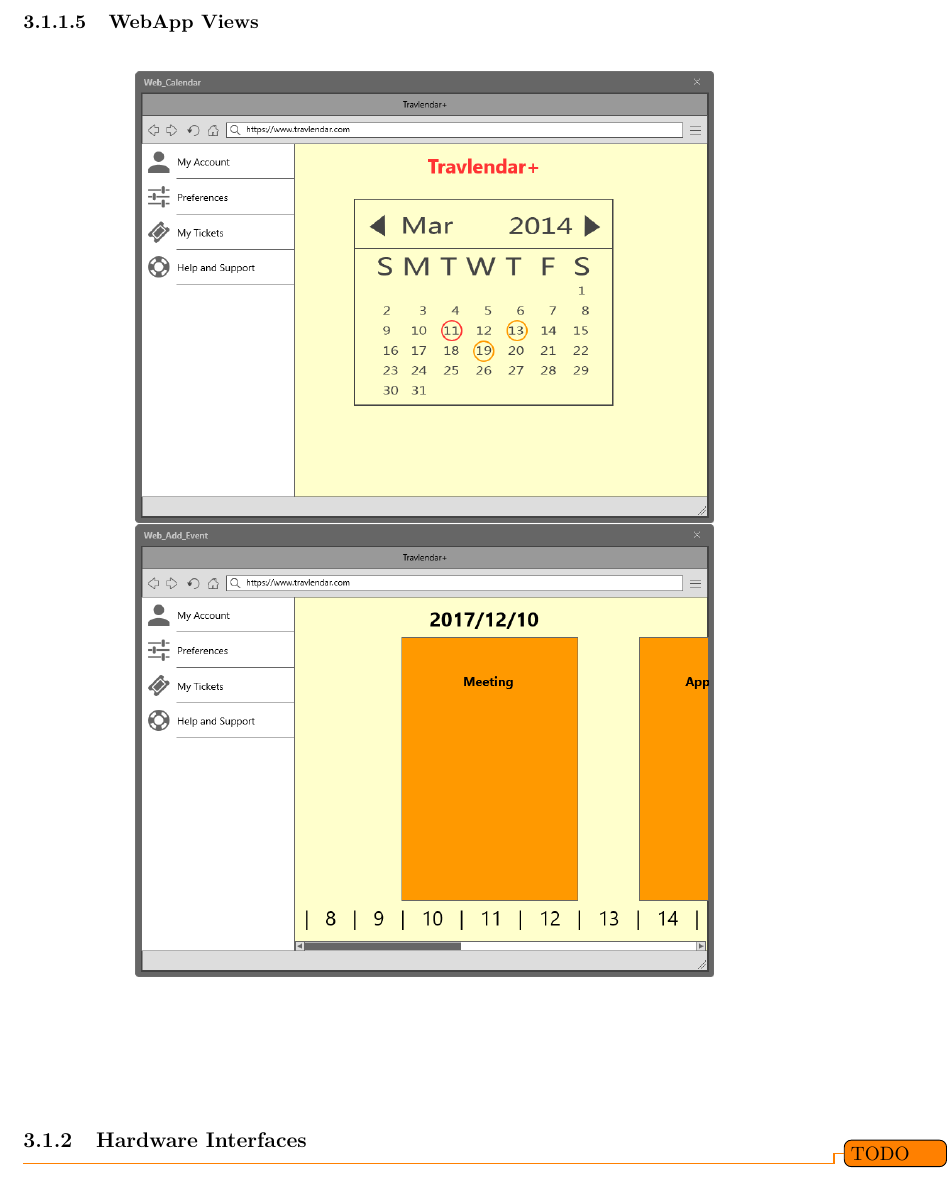
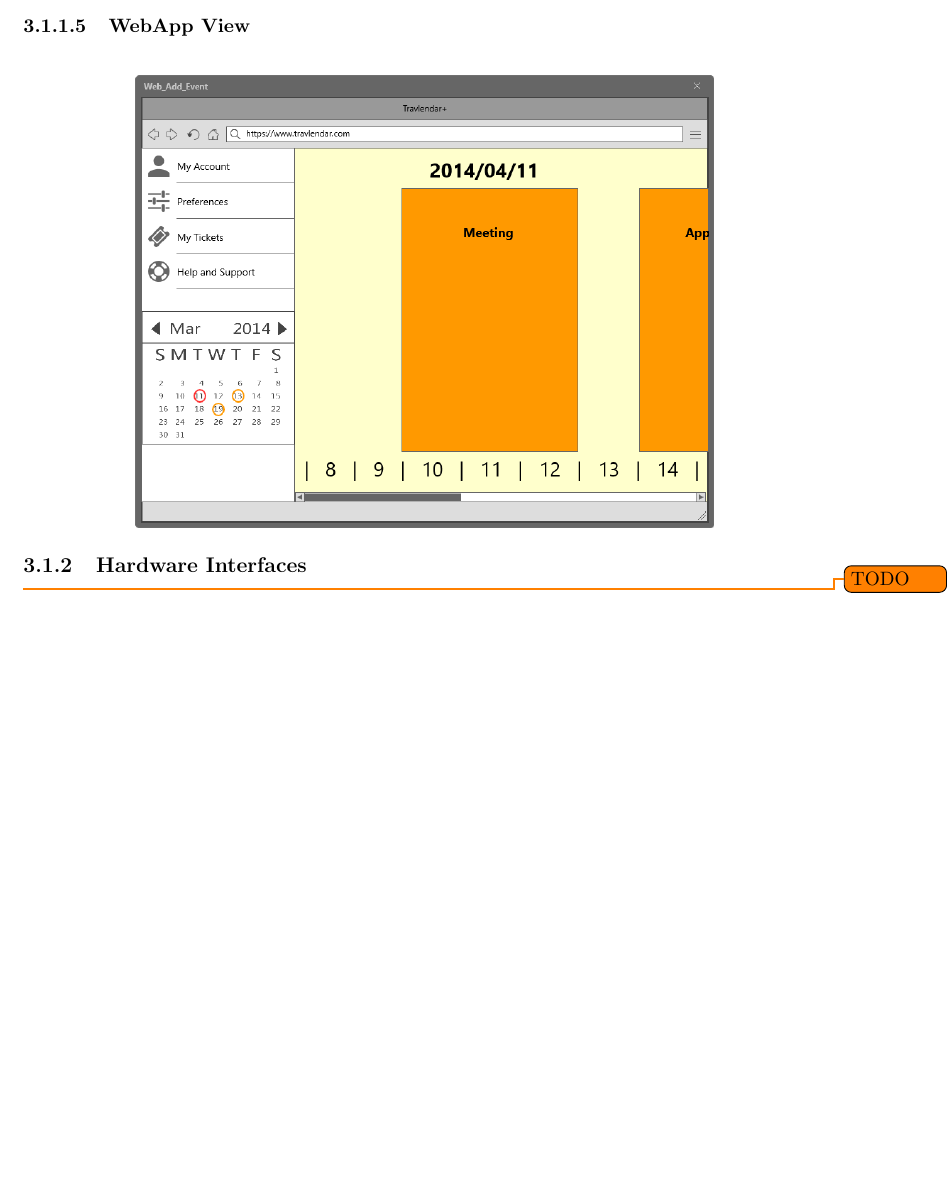
Before and after one commit to JustSalva/MelziPinaSalvadore, a LaTeX document (RASD/RASD.tex, which reads RASD/3-SpecificRequirements/External_Interface_Requirements.tex): part of page 14 of 29 before the commit and part of page 13 of 28 after it, cut so that both start at the same text, the shorter picture padded with empty space. Compiled offline with pdfLaTeX.

Commit message:
Edit web mockup

```diff
--- a/RASD/3-SpecificRequirements/External_Interface_Requirements.tex
+++ b/RASD/3-SpecificRequirements/External_Interface_Requirements.tex
@@ -33,11 +33,9 @@
 	\centering
 	\end{figure}
 
-	\subsubsection{WebApp Views}
+	\subsubsection{WebApp View}
 	\begin{figure}[H]
-	\includegraphics[scale=0.4]{mockup/02-Web_Calendar}
-	\vspace{2.5cm}
-	\includegraphics[scale=0.4]{mockup/03-Web_Add_Event}
+	\includegraphics[scale=0.4]{mockup/02-Web_Add_Event}
 	\centering
 	\end{figure}
 \subsection{Hardware Interfaces}
```
Also changed, not shown: RASD/RASD.pdf, RASD/images/mockup/02-Web_Add_Event.png (added), RASD/images/mockup/02-Web_Calendar.png (deleted), RASD/images/mockup/03-Web_Add_Event.png (deleted).
